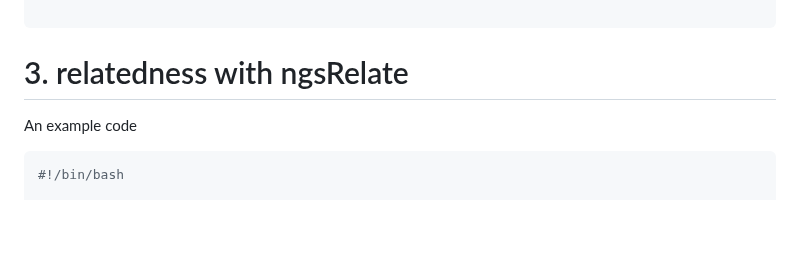
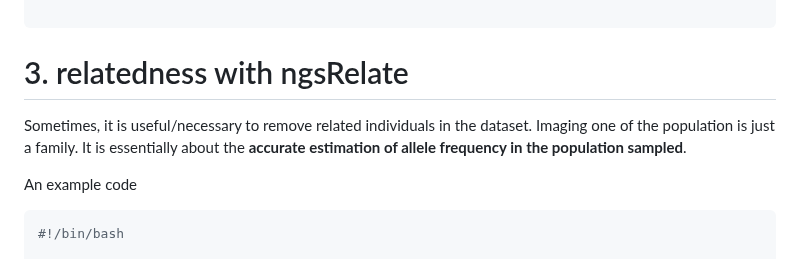
Before and after one commit to xinsun1/General_pipeline, a Markdown page: Popgen/aDNA.QC.md, the part around the change. Drawn GitHub-style; blank space fills up the shorter version.

````diff
--- a/Popgen/aDNA.QC.md
+++ b/Popgen/aDNA.QC.md
@@ -166,6 +166,9 @@ ggsave('err_overall_withS_16x9.png',width = 16, height = 9, device = "png", dpi
 ```
 
 # 3. relatedness with ngsRelate
+Sometimes, it is useful/necessary to remove related individuals in the dataset.
+Imaging one of the population is just a family.
+It is essentially about the **accurate estimation of allele frequency in the population sampled**.
 
 An example code
 ``` bash
````
